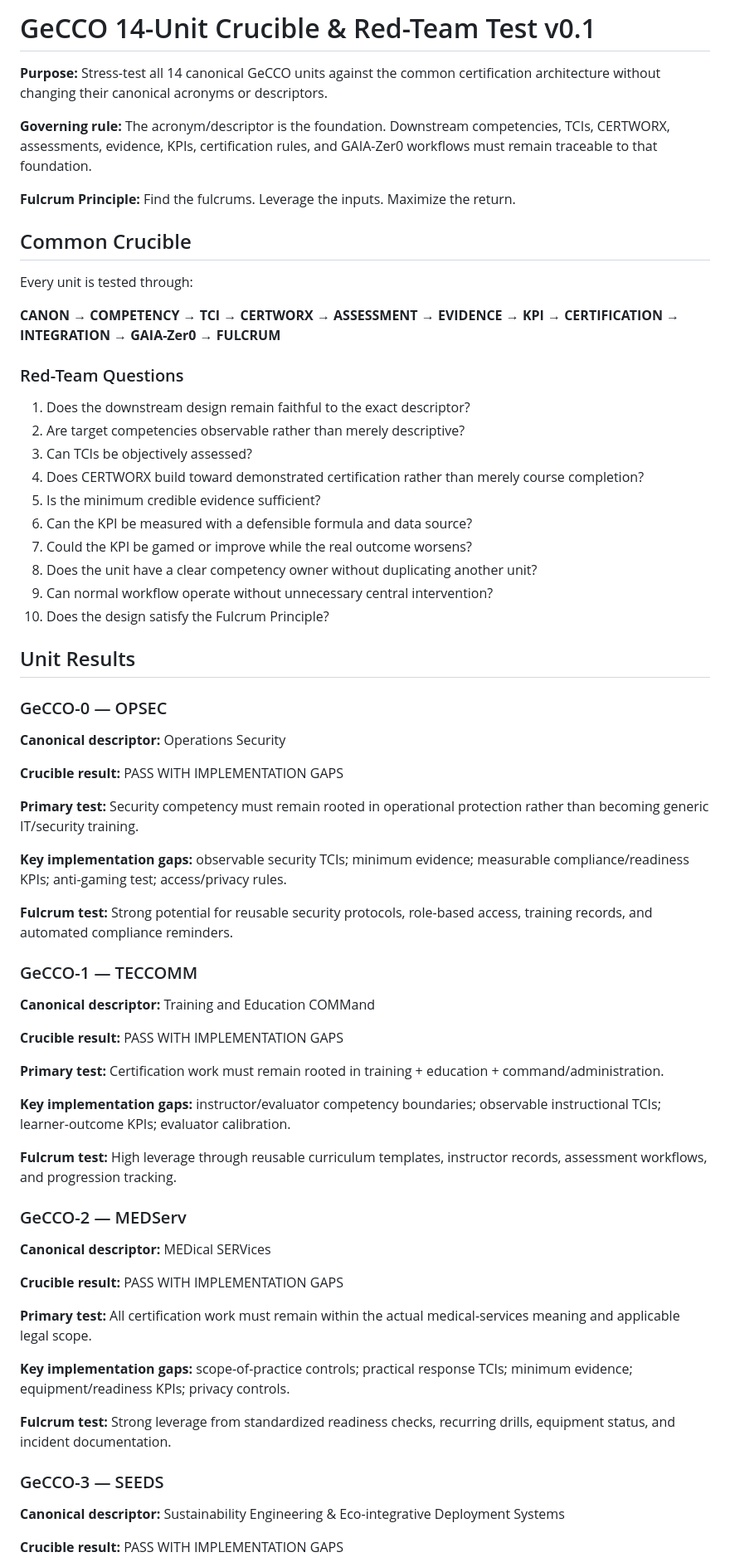
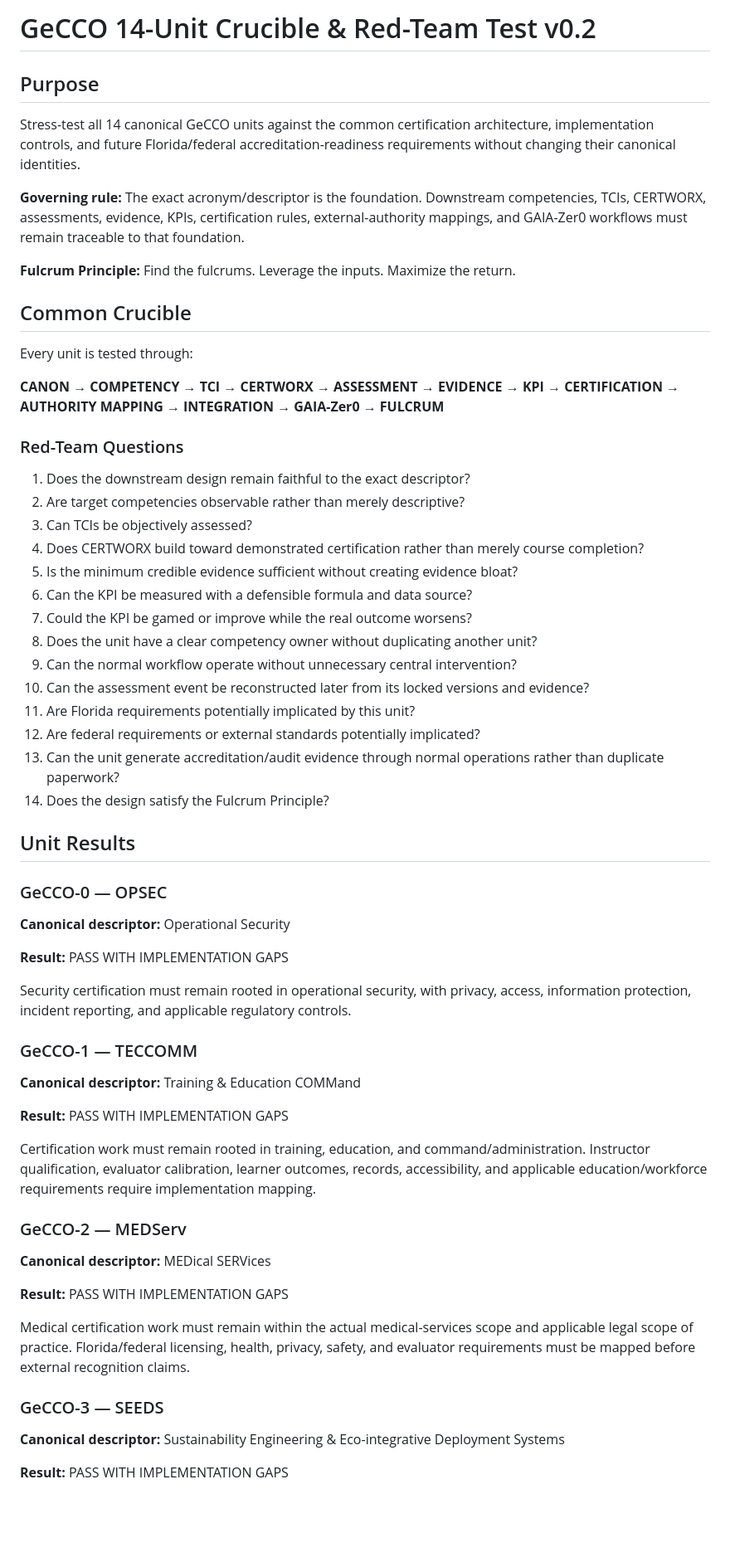
Before and after one commit to GeoCOMPASS-ArkiTECH0/GeoCOMPASS-RG003-Field-Log, a Markdown page: CANON/GECCO/GECCO-14-UNIT-CRUCIBLE-RED-TEAM-v0.1.md, the part around one of its changes. Shown at 83% size. GitHub-like rendering; blank space fills up the shorter version.

Commit message:
Update GeCCO crucible with accreditation-readiness red tests

```diff
--- a/CANON/GECCO/GECCO-14-UNIT-CRUCIBLE-RED-TEAM-v0.1.md
+++ b/CANON/GECCO/GECCO-14-UNIT-CRUCIBLE-RED-TEAM-v0.1.md
@@ -1,8 +1,10 @@
-# GeCCO 14-Unit Crucible & Red-Team Test v0.1
+# GeCCO 14-Unit Crucible & Red-Team Test v0.2
 
-**Purpose:** Stress-test all 14 canonical GeCCO units against the common certification architecture without changing their canonical acronyms or descriptors.
+## Purpose
 
-**Governing rule:** The acronym/descriptor is the foundation. Downstream competencies, TCIs, CERTWORX, assessments, evidence, KPIs, certification rules, and GAIA-Zer0 workflows must remain traceable to that foundation.
+Stress-test all 14 canonical GeCCO units against the common certification architecture, implementation controls, and future Florida/federal accreditation-readiness requirements without changing their canonical identities.
+
+**Governing rule:** The exact acronym/descriptor is the foundation. Downstream competencies, TCIs, CERTWORX, assessments, evidence, KPIs, certification rules, external-authority mappings, and GAIA-Zer0 workflows must remain traceable to that foundation.
 
 **Fulcrum Principle:** Find the fulcrums. Leverage the inputs. Maximize the return.
 
@@ -10,7 +12,7 @@
 
 Every unit is tested through:
 
-**CANON → COMPETENCY → TCI → CERTWORX → ASSESSMENT → EVIDENCE → KPI → CERTIFICATION → INTEGRATION → GAIA-Zer0 → FULCRUM**
+**CANON → COMPETENCY → TCI → CERTWORX → ASSESSMENT → EVIDENCE → KPI → CERTIFICATION → AUTHORITY MAPPING → INTEGRATION → GAIA-Zer0 → FULCRUM**
 
 ### Red-Team Questions
 
@@ -18,50 +20,42 @@ Every unit is tested through:
 2. Are target competencies observable rather than merely descriptive?
 3. Can TCIs be objectively assessed?
 4. Does CERTWORX build toward demonstrated certification rather than merely course completion?
-5. Is the minimum credible evidence sufficient?
+5. Is the minimum credible evidence sufficient without creating evidence bloat?
 6. Can the KPI be measured with a defensible formula and data source?
 7. Could the KPI be gamed or improve while the real outcome worsens?
 8. Does the unit have a clear competency owner without duplicating another unit?
-9. Can normal workflow operate without unnecessary central intervention?
-10. Does the design satisfy the Fulcrum Principle?
+9. Can the normal workflow operate without unnecessary central intervention?
+10. Can the assessment event be reconstructed later from its locked versions and evidence?
+11. Are Florida requirements potentially implicated by this unit?
+12. Are federal requirements or external standards potentially implicated?
+13. Can the unit generate accreditation/audit evidence through normal operations rather than duplicate paperwork?
+14. Does the design satisfy the Fulcrum Principle?
 
 ## Unit Results
 
 ### GeCCO-0 — OPSEC
-**Canonical descriptor:** Operations Security
+**Canonical descriptor:** Operational Security
 
-**Crucible result:** PASS WITH IMPLEMENTATION GAPS
+**Result:** PASS WITH IMPLEMENTATION GAPS
 
-**Primary test:** Security competency must remain rooted in operational protection rather than becoming generic IT/security training.
-
-**Key implementation gaps:** observable security TCIs; minimum evidence; measurable compliance/readiness KPIs; anti-gaming test; access/privacy rules.
-
-**Fulcrum test:** Strong potential for reusable security protocols, role-based access, training records, and automated compliance reminders.
+Security certification must remain rooted in operational security, with privacy, access, information protection, incident reporting, and applicable regulatory controls.
 
 ### GeCCO-1 — TECCOMM
-**Canonical descriptor:** Training and Education COMMand
+**Canonical descriptor:** Training & Education COMMand
 
-**Crucible result:** PASS WITH IMPLEMENTATION GAPS
+**Result:** PASS WITH IMPLEMENTATION GAPS
 
-**Primary test:** Certification work must remain rooted in training + education + command/administration.
-
-**Key implementation gaps:** instructor/evaluator competency boundaries; observable instructional TCIs; learner-outcome KPIs; evaluator calibration.
-
-**Fulcrum test:** High leverage through reusable curriculum templates, instructor records, assessment workflows, and progression tracking.
+Certification work must remain rooted in training, education, and command/administration. Instructor qualification, evaluator calibration, learner outcomes, records, accessibility, and applicable education/workforce requirements require implementation mapping.
 
 ### GeCCO-2 — MEDServ
 **Canonical descriptor:** MEDical SERVices
 
-**Crucible result:** PASS WITH IMPLEMENTATION GAPS
+**Result:** PASS WITH IMPLEMENTATION GAPS
 
-**Primary test:** All certification work must remain within the actual medical-services meaning and applicable legal scope.
-
-**Key implementation gaps:** scope-of-practice controls; practical response TCIs; minimum evidence; equipment/readiness KPIs; privacy controls.
-
-**Fulcrum test:** Strong leverage from standardized readiness checks, recurring drills, equipment status, and incident documentation.
+Medical certification work must remain within the actual medical-services scope and applicable legal scope of practice. Florida/federal licensing, health, privacy, safety, and evaluator requirements must be mapped before external recognition claims.
 
 ### GeCCO-3 — SEEDS
 **Canonical descriptor:** Sustainability Engineering & Eco-integrative Deployment Systems
 
-**Crucible result:** PASS WITH IMPLEMENTATION GAPS
+**Result:** PASS WITH IMPLEMENTATION GAPS
 
```
Also changed, not shown: other parts of CANON/GECCO/GECCO-14-UNIT-CRUCIBLE-RED-TEAM-v0.1.md (+53 -92 lines).
